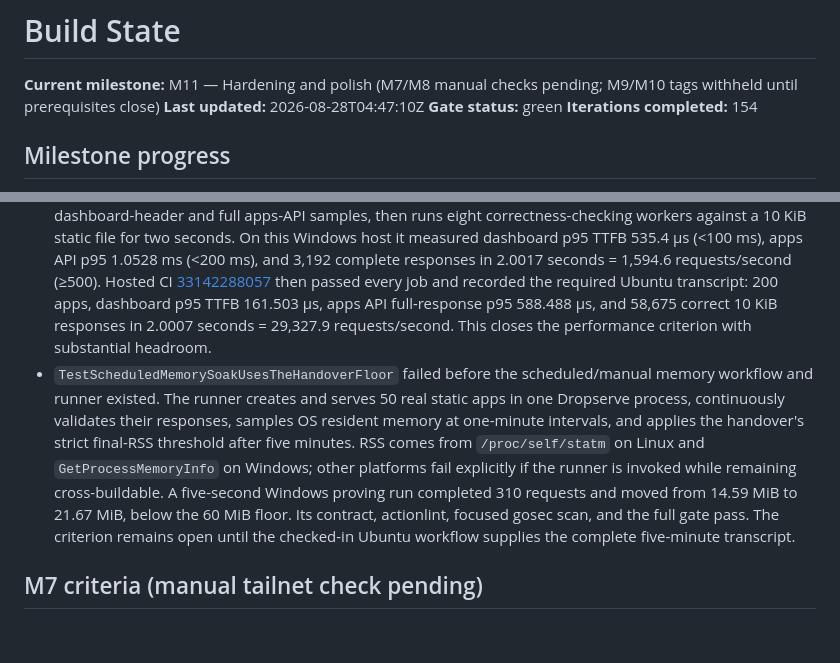
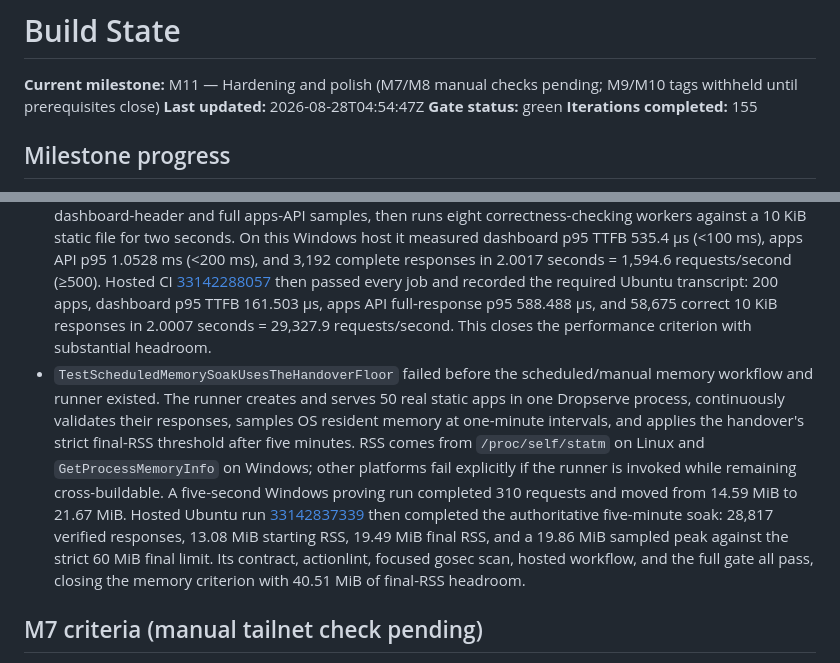
Before and after one commit to tanzir71/dropserve, a Markdown page: STATE.md, 2 parts joined by grey strips. Drawn GitHub-style; blank space fills up the shorter version.

Commit message:
docs(state): record hosted memory floor [M11]

```diff
--- a/STATE.md
+++ b/STATE.md
@@ -1,9 +1,9 @@
 # Build State
 
 **Current milestone:** M11 — Hardening and polish (M7/M8 manual checks pending; M9/M10 tags withheld until prerequisites close)
-**Last updated:** 2026-08-28T04:47:10Z
+**Last updated:** 2026-08-28T04:54:47Z
 **Gate status:** green
-**Iterations completed:** 154
+**Iterations completed:** 155
 
 ## Milestone progress
 
@@ -38,7 +38,7 @@
 - Official `gosec` v2.29.0 initially reported five high-severity G703 taint paths in first-run setup. The Apps root is intentionally the absolute path chosen in the loopback-only form, but the example installer no longer carries that tainted string through five ordinary filesystem calls: it opens the selected directory once with Go's confined `os.Root`, performs only constant-relative operations, creates `index.html` exclusively, and rolls back only the file and empty directory it created rather than recursively deleting. The only remaining two suppressions are the deliberate arbitrary-root creation and `os.OpenRoot` boundary, each with an inline reason. The rescan covers 68 files/11,226 lines with 46 justified suppressions and zero issues. `TestEveryGosecSuppressionHasAOneLineJustification` scans every Go source line, and CI pins the scanner. Focused first-run/security tests, actionlint, and the full gate pass.
 - `FuzzSlugSanitiser` seeds ASCII, Unicode, unsafe-prefix, reserved-looking, separator-heavy, control, and traversal-shaped names, then requires determinism, unsafe-prefix rejection, one lowercase ASCII segment, and idempotence for every generated input. Its required Windows campaign ran for 61.069 seconds: 4,105,105 executions, 130 new coverage-interesting cases (138 total), no crash or property failure. `FuzzPathResolver` seeds safe paths, both slash styles, encoded traversal, absolute/UNC forms, NUL, and an escaping symlink when the OS permits it; every successful resolution must remain relative beneath the symlink-resolved app root. Its 61.081-second Windows campaign completed 95,177 executions, 111 new interesting cases (120 total), with no escape or crash. A checked-in nightly/manual GitHub Actions workflow repeats each target for 60 seconds on Linux; its contract and actionlint pass. The full gate is green, and hosted CI [33141879441](https://github.com/tanzir71/dropserve/actions/runs/33141879441) passed every job including the new pinned govulncheck and gosec scans for the preceding commit.
 - `TestCIPerformanceFloorUsesTheHandoverThresholds` failed before a performance runner existed. The standalone loopback script creates 200 real one-file apps, warms the server, records p95 across 20 dashboard-header and full apps-API samples, then runs eight correctness-checking workers against a 10 KiB static file for two seconds. On this Windows host it measured dashboard p95 TTFB 535.4 µs (<100 ms), apps API p95 1.0528 ms (<200 ms), and 3,192 complete responses in 2.0017 seconds = 1,594.6 requests/second (≥500). Hosted CI [33142288057](https://github.com/tanzir71/dropserve/actions/runs/33142288057) then passed every job and recorded the required Ubuntu transcript: 200 apps, dashboard p95 TTFB 161.503 µs, apps API full-response p95 588.488 µs, and 58,675 correct 10 KiB responses in 2.0007 seconds = 29,327.9 requests/second. This closes the performance criterion with substantial headroom.
-- `TestScheduledMemorySoakUsesTheHandoverFloor` failed before the scheduled/manual memory workflow and runner existed. The runner creates and serves 50 real static apps in one Dropserve process, continuously validates their responses, samples OS resident memory at one-minute intervals, and applies the handover's strict final-RSS threshold after five minutes. RSS comes from `/proc/self/statm` on Linux and `GetProcessMemoryInfo` on Windows; other platforms fail explicitly if the runner is invoked while remaining cross-buildable. A five-second Windows proving run completed 310 requests and moved from 14.59 MiB to 21.67 MiB, below the 60 MiB floor. Its contract, actionlint, focused gosec scan, and the full gate pass. The criterion remains open until the checked-in Ubuntu workflow supplies the complete five-minute transcript.
+- `TestScheduledMemorySoakUsesTheHandoverFloor` failed before the scheduled/manual memory workflow and runner existed. The runner creates and serves 50 real static apps in one Dropserve process, continuously validates their responses, samples OS resident memory at one-minute intervals, and applies the handover's strict final-RSS threshold after five minutes. RSS comes from `/proc/self/statm` on Linux and `GetProcessMemoryInfo` on Windows; other platforms fail explicitly if the runner is invoked while remaining cross-buildable. A five-second Windows proving run completed 310 requests and moved from 14.59 MiB to 21.67 MiB. Hosted Ubuntu run [33142837339](https://github.com/tanzir71/dropserve/actions/runs/33142837339) then completed the authoritative five-minute soak: 28,817 verified responses, 13.08 MiB starting RSS, 19.49 MiB final RSS, and a 19.86 MiB sampled peak against the strict 60 MiB final limit. Its contract, actionlint, focused gosec scan, hosted workflow, and the full gate all pass, closing the memory criterion with 40.51 MiB of final-RSS headroom.
 
 ## M7 criteria (manual tailnet check pending)
 
```
Also changed, not shown: other parts of STATE.md (+1 -1 lines).
